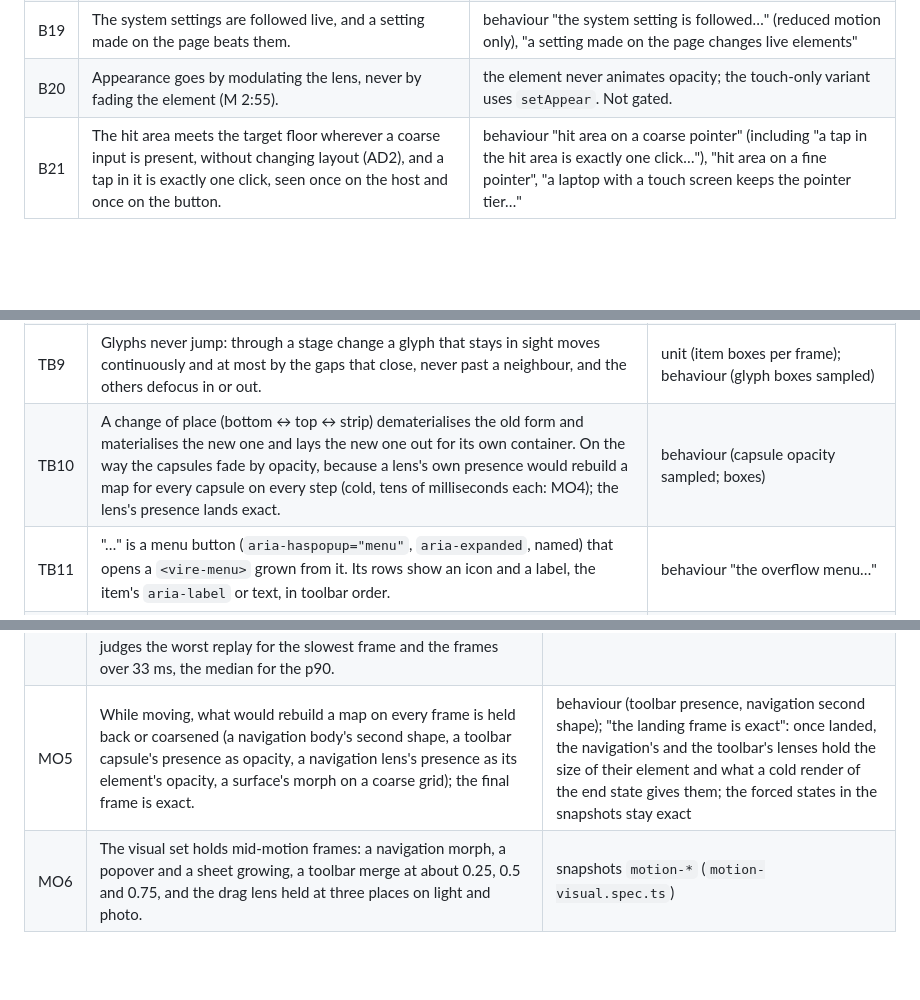
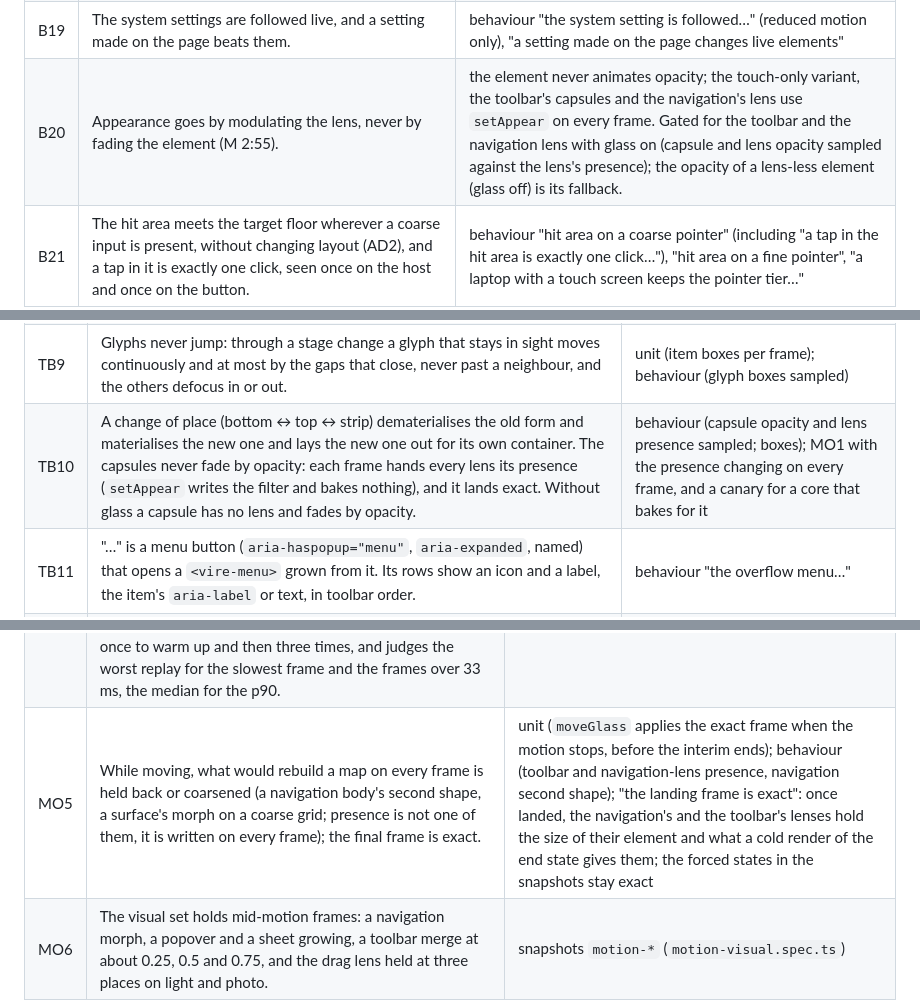
Before and after one commit to pruffit/vireuikit, a Markdown page: docs/acceptance.md, 3 parts joined by grey strips. Drawn GitHub-style; blank space fills up the shorter version.

```diff
--- a/docs/acceptance.md
+++ b/docs/acceptance.md
@@ -88,7 +88,7 @@ A button is an action: nothing grows out of it, and it sinks under press rather
 | B17 | Increased contrast: the body goes near black or white and gets a contrasting border (M 18:29). | unit; behaviour "increased contrast adds a border" (glass off); snapshot `button-busy-increase-contrast` (glass on) |
 | B18 | Reduced motion: springs are instant, the press response itself stays (M 18:35). | unit; behaviour "reduced motion makes the press instant" against "the same press without it is still moving one frame in" |
 | B19 | The system settings are followed live, and a setting made on the page beats them. | behaviour "the system setting is followed…" (reduced motion only), "a setting made on the page changes live elements" |
-| B20 | Appearance goes by modulating the lens, never by fading the element (M 2:55). | the element never animates opacity; the touch-only variant uses `setAppear`. Not gated. |
+| B20 | Appearance goes by modulating the lens, never by fading the element (M 2:55). | the element never animates opacity; the touch-only variant, the toolbar's capsules and the navigation's lens use `setAppear` on every frame. Gated for the toolbar and the navigation lens with glass on (capsule and lens opacity sampled against the lens's presence); the opacity of a lens-less element (glass off) is its fallback. |
 | B21 | The hit area meets the target floor wherever a coarse input is present, without changing layout (AD2), and a tap in it is exactly one click, seen once on the host and once on the button. | behaviour "hit area on a coarse pointer" (including "a tap in the hit area is exactly one click…"), "hit area on a fine pointer", "a laptop with a touch screen keeps the pointer tier…" |
 | B22 | The element cleans up: removing it removes its lens and its filter; reconnecting upgrades again. | behaviour "removing the element removes its lens and its filter", "connecting again…" |
 | B23 | Edge light and the rim's strength, adaptive shadow, dispersion, backdrop blur at the rim: the material's, not the kit's. | owned by `vireglass`; visible in the snapshots, not asserted here beyond B27 |
@@ -432,7 +432,7 @@ are in `tests/lab/toolbar-behavior.spec.ts`.
 | TB7 | Overflow contracts the leaving item's slot into "…" with its glyph defocusing. "…" grows out of the trailing end the first time and goes back into it when nothing overflows. | unit; behaviour, sampled |
 | TB8 | A whole stage change takes about 0.35–0.4 s on the growth's springs. A threshold has 8 dp of hysteresis, and a width held just across a threshold does not toggle the stage. Under reduced motion it lands in one frame. | unit (timing, hysteresis); behaviour "reduced motion…" |
 | TB9 | Glyphs never jump: through a stage change a glyph that stays in sight moves continuously and at most by the gaps that close, never past a neighbour, and the others defocus in or out. | unit (item boxes per frame); behaviour (glyph boxes sampled) |
-| TB10 | A change of place (bottom ↔ top ↔ strip) dematerialises the old form and materialises the new one and lays the new one out for its own container. On the way the capsules fade by opacity, because a lens's own presence would rebuild a map for every capsule on every step (cold, tens of milliseconds each: MO4); the lens's presence lands exact. | behaviour (capsule opacity sampled; boxes) |
+| TB10 | A change of place (bottom ↔ top ↔ strip) dematerialises the old form and materialises the new one and lays the new one out for its own container. The capsules never fade by opacity: each frame hands every lens its presence (`setAppear` writes the filter and bakes nothing), and it lands exact. Without glass a capsule has no lens and fades by opacity. | behaviour (capsule opacity and lens presence sampled; boxes); MO1 with the presence changing on every frame, and a canary for a core that bakes for it |
 | TB11 | "…" is a menu button (`aria-haspopup="menu"`, `aria-expanded`, named) that opens a `<vire-menu>` grown from it. Its rows show an icon and a label, the item's `aria-label` or text, in toolbar order. | behaviour "the overflow menu…" |
 | TB12 | Choosing a row clicks the original button exactly once. A row for an item that opens a menu, a popover or a sheet opens that surface grown from "…". | behaviour "a row clicks…", "a row opens its surface from …" |
 | TB13 | Badged items and the main action never overflow, at any width. "…" has no badge. | unit (AD28 rules); behaviour |
@@ -460,7 +460,7 @@ merge, overflow and change of place). Adding an element's transition means addin
 | MO2 | A transition lands once: at most one probe and two full bakes (displacement and spectral) per surface, none of them on a frame of the motion; with the backdrop handed over there is no probe at all. Every lens that entered interim has left it by the end of the recording, and a transition that reshapes a surface bakes when it lands. | behaviour `motion-behavior.spec.ts` |
 | MO3 | The gate can fail: a surface that bypasses interim (navigation body, lens and accessory, menu, popover, sheet, toolbar capsule), one whose landing never fires, and a lens attached again on every frame each break MO1 or MO2. | behaviour canaries in `motion-behavior.spec.ts` (`window.__labNoInterim`, `window.__labNoLand`, `window.__labAttachGlass`, lab only) |
 | MO4 | In a headed Chromium with the GPU, with glass on, no frame of a transition is longer than 33 ms and the p90 of its frames is at most 20 ms. The frames are timed from the first active one to 400 ms past the last, so the deferred landing and its full bakes are in the window. The run refuses software rendering (SwiftShader, llvmpipe, the Windows basic render driver and WARP), replays each transition once to warm up and then three times, and judges the worst replay for the slowest frame and the frames over 33 ms, the median for the p90. | local `npm run check:lab:perf` (`perf.spec.ts`): a table of frames, p90, max and frames over 33 ms, glass on and off |
-| MO5 | While moving, what would rebuild a map on every frame is held back or coarsened (a navigation body's second shape, a toolbar capsule's presence as opacity, a navigation lens's presence as its element's opacity, a surface's morph on a coarse grid); the final frame is exact. | behaviour (toolbar presence, navigation second shape); "the landing frame is exact": once landed, the navigation's and the toolbar's lenses hold the size of their element and what a cold render of the end state gives them; the forced states in the snapshots stay exact |
+| MO5 | While moving, what would rebuild a map on every frame is held back or coarsened (a navigation body's second shape, a surface's morph on a coarse grid; presence is not one of them, it is written on every frame); the final frame is exact. | unit (`moveGlass` applies the exact frame when the motion stops, before the interim ends); behaviour (toolbar and navigation-lens presence, navigation second shape); "the landing frame is exact": once landed, the navigation's and the toolbar's lenses hold the size of their element and what a cold render of the end state gives them; the forced states in the snapshots stay exact |
 | MO6 | The visual set holds mid-motion frames: a navigation morph, a popover and a sheet growing, a toolbar merge at about 0.25, 0.5 and 0.75, and the drag lens held at three places on light and photo. | snapshots `motion-*` (`motion-visual.spec.ts`) |
 | MO7 | Before a release the motion is looked at at speed in Chrome or Yandex Browser on a machine with a GPU, beside the reference; what is seen goes into issues. | process (`docs/design.md`, "Acceptance of an atom") |
 | MO8 | A drag or press held still keeps its lens in interim: the navigation and the sheet send `setInterim(true)` once a second for the life of the gesture, so nothing is probed or baked while it is held, and a surface that never lands still falls back on the core's 2 s net. | behaviour "a gesture held still" (2.5 s, navigation lens and sheet, only the heartbeat reaching the core) and its canary with the heartbeat silenced (`window.__labHear`, lab only) |
```
Also changed, not shown: CHANGELOG.md (+2 -1 lines), docs/design.md (+2 -2 lines).
